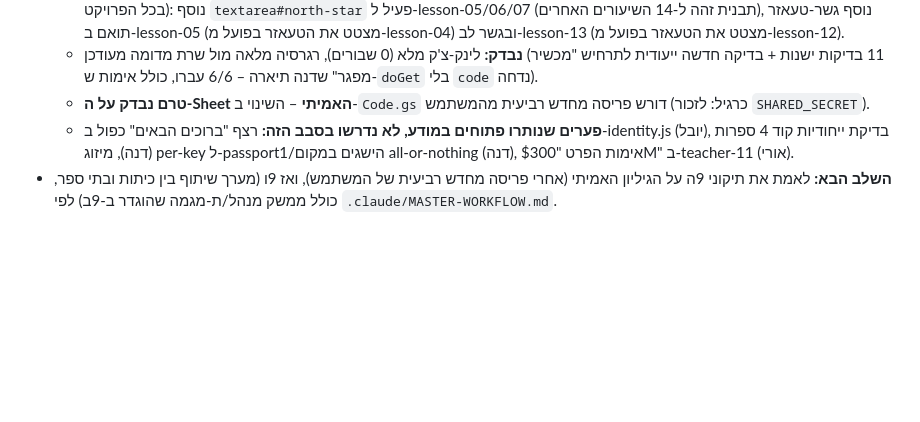
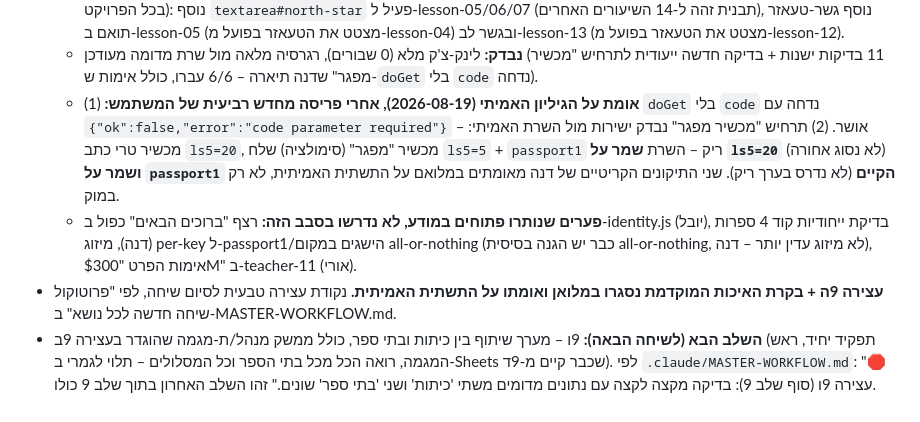
Before and after one commit to galil-tech/galil-tech, a Markdown page: CLAUDE.md, the part around the change. GitHub-like rendering; blank space fills up the shorter version.

Commit message:
עדכון יומן: תיקוני doGet/doPost אומתו במלואם על הגיליון האמיתי
תרחיש "מכשיר מפגר" נבדק ישירות מול השרת - שמירה נכונה על הערך
הגבוה יותר ועל passport1 קיים, לא דריסה. נקודת עצירה טבעית לסיום
השיחה, מוכן למעבר לשלב 9ו בשיחה חדשה.

Co-Authored-By: Claude Sonnet 5 <noreply@anthropic.com>

```diff
--- a/CLAUDE.md
+++ b/CLAUDE.md
@@ -470,6 +470,7 @@ Claude Code יכול להריץ פקודות git בשבילך. כללים:
   2. **לוח מנהיגות:** "דירוג מלא" – אין שינוי, ההתנהגות הקיימת כבר נכונה.
   3. **שיעורים 5-7:** "יישר אותם" – בוצע לפי הממצאים הספציפיים שעלו (לא שוקלל מעבר ארכיטקטוני מלא ל-`GC.addLeaves`, כי הסנכרון כבר עובד נכון דרך `addLv` המקומי בכל השיעורים 2-17, לא רק 5-7 – זה לא "חוסר יישור" אמיתי, זו הארכיטקטורה הקיימת בכל הפרויקט): נוסף `textarea#north-star` פעיל ל-lesson-05/06/07 (תבנית זהה ל-14 השיעורים האחרים), נוסף גשר-טעאזר תואם ב-lesson-05 (מצטט את הטעאזר בפועל מ-lesson-04) ובגשר לב-lesson-13 (מצטט את הטעאזר בפועל מ-lesson-12).
   - **נבדק:** לינק-צ'ק מלא (0 שבורים), רגרסיה מלאה מול שרת מדומה מעודכן (11 בדיקות ישנות + בדיקה חדשה ייעודית לתרחיש "מכשיר מפגר" שדנה תיארה – 6/6 עברו, כולל אימות ש-`doGet` בלי `code` נדחה).
-  - **טרם נבדק על ה-Sheet האמיתי** – השינוי ב-`Code.gs` דורש פריסה מחדש רביעית מהמשתמש (כרגיל: לזכור `SHARED_SECRET`).
-  - **פערים שנותרו פתוחים במודע, לא נדרשו בסבב הזה:** רצף "ברוכים הבאים" כפול ב-identity.js (יובל), בדיקת ייחודיות קוד 4 ספרות (דנה), מיזוג per-key ל-passport1/הישגים במקום all-or-nothing (דנה), אימות הפרט "$300M" ב-teacher-11 (אורי).
-- **השלב הבא:** לאמת את תיקוני 9ה על הגיליון האמיתי (אחרי פריסה מחדש רביעית של המשתמש), ואז 9ו (מערך שיתוף בין כיתות ובתי ספר, כולל ממשק מנהל/ת-מגמה שהוגדר ב-9ב) לפי `.claude/MASTER-WORKFLOW.md`.
+  - **אומת על הגיליון האמיתי (2026-08-19), אחרי פריסה מחדש רביעית של המשתמש:** (1) `doGet` בלי `code` נדחה עם `{"ok":false,"error":"code parameter required"}` – אושר. (2) תרחיש "מכשיר מפגר" נבדק ישירות מול השרת האמיתי: מכשיר טרי כתב `ls5=20`, מכשיר "מפגר" (סימולציה) שלח `ls5=5` + `passport1` ריק – השרת **שמר על `ls5=20`** (לא נסוג אחורה) **ושמר על `passport1` הקיים** (לא נדרס בערך ריק). שני התיקונים הקריטיים של דנה מאומתים במלואם על התשתית האמיתית, לא רק במוק.
+  - **פערים שנותרו פתוחים במודע, לא נדרשו בסבב הזה:** רצף "ברוכים הבאים" כפול ב-identity.js (יובל), בדיקת ייחודיות קוד 4 ספרות (דנה), מיזוג per-key ל-passport1/הישגים במקום all-or-nothing (כבר יש הגנה בסיסית all-or-nothing, לא מיזוג עדין יותר – דנה), אימות הפרט "$300M" ב-teacher-11 (אורי).
+- **עצירה 9ה + בקרת האיכות המוקדמת נסגרו במלואן ואומתו על התשתית האמיתית.** נקודת עצירה טבעית לסיום שיחה, לפי "פרוטוקול שיחה חדשה לכל נושא" ב-MASTER-WORKFLOW.md.
+- **השלב הבא (לשיחה הבאה):** 9ו – מערך שיתוף בין כיתות ובתי ספר, כולל ממשק מנהל/ת-מגמה שהוגדר בעצירה 9ב (תפקיד יחיד, ראש המגמה, רואה הכל מכל בתי הספר וכל המסלולים – תלוי לגמרי ב-Sheets שכבר קיים מ-9ד). לפי `.claude/MASTER-WORKFLOW.md`: "🛑 עצירה 9ו (סוף שלב 9): בדיקה מקצה לקצה עם נתונים מדומים משתי 'כיתות' ושני 'בתי ספר' שונים." זהו השלב האחרון בתוך שלב 9 כולו.
```
